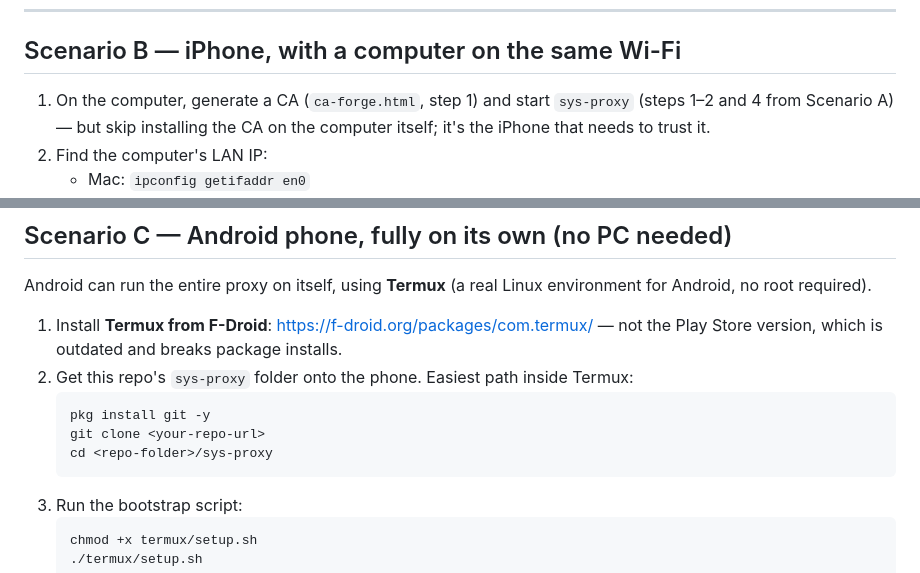
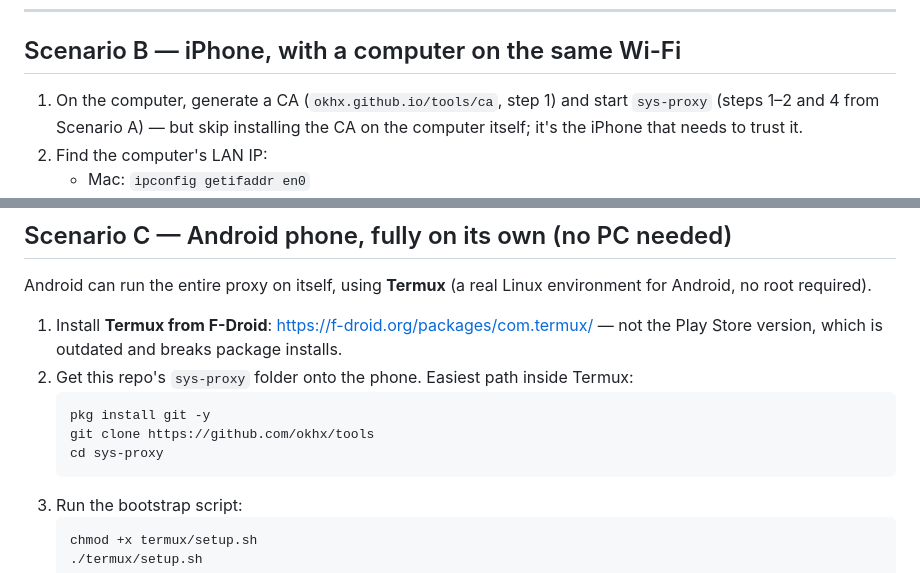
Before and after one commit to okhx/tools, a Markdown page: MITM Proxy Instruction.md, 2 parts joined by grey strips. Drawn GitHub-style.

````diff
--- a/MITM Proxy Instruction.md
+++ b/MITM Proxy Instruction.md
@@ -87,7 +87,7 @@ The simplest setup. Browse on the same machine running the proxy.
 
 ## Scenario B — iPhone, with a computer on the same Wi-Fi
 
-1. On the computer, generate a CA (`ca-forge.html`, step 1) and start
+1. On the computer, generate a CA (`okhx.github.io/tools/ca`, step 1) and start
    `sys-proxy` (steps 1–2 and 4 from Scenario A) — but skip installing the
    CA on the computer itself; it's the iPhone that needs to trust it.
 2. Find the computer's LAN IP:
@@ -123,8 +123,8 @@ environment for Android, no root required).
    Termux:
    ```bash
    pkg install git -y
-   git clone <your-repo-url>
-   cd <repo-folder>/sys-proxy
+   git clone https://github.com/okhx/tools
+   cd sys-proxy
    ```
 3. Run the bootstrap script:
    ```bash
````
